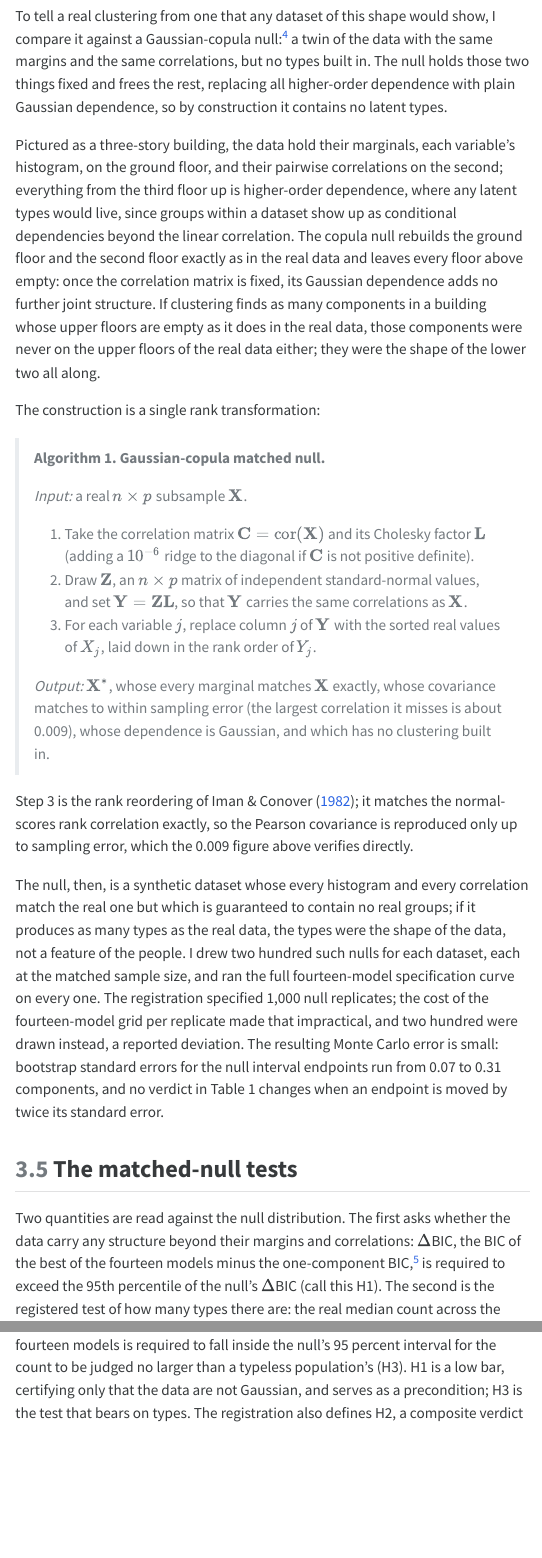
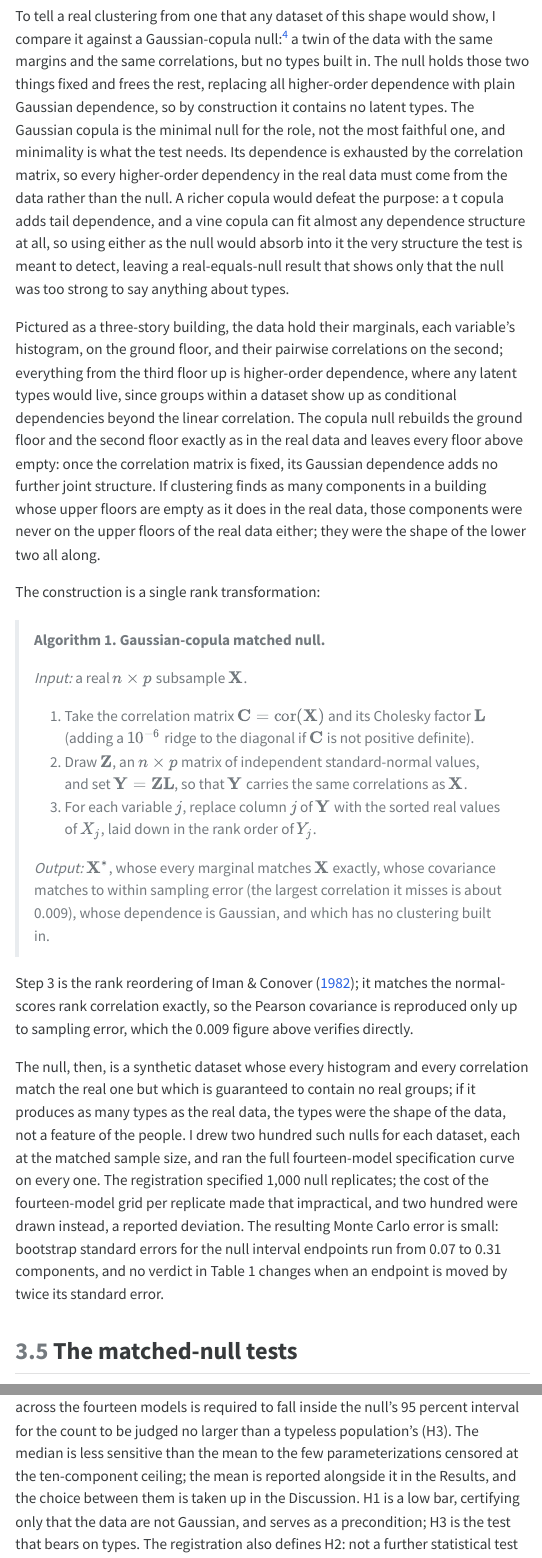
Before and after one commit to haomeng797-ship-it/types-without-taxa, a Quarto document (paper/paper.qmd): the page in a window 1100 px wide, from 5490 px down, and a second part further down, joined at a grey line. The pictures show the output file paper/paper.html that the author committed with the source, opened offline; menus at the side of the page are left out.

Commit message:
strengthen null and median justification

```diff
--- a/paper/paper.qmd
+++ b/paper/paper.qmd
@@ -238,7 +238,14 @@
 To tell a real clustering from one that any dataset of this shape would show, I compare it against a
 Gaussian-copula null:[^copula] a twin of the data with the same margins and the same correlations, but no
 types built in. The null holds those two things fixed and frees the rest, replacing all higher-order
-dependence with plain Gaussian dependence, so by construction it contains no latent types.
+dependence with plain Gaussian dependence, so by construction it contains no latent types. The
+Gaussian copula is the minimal null for the role, not the most faithful one, and minimality is what
+the test needs. Its dependence is exhausted by the correlation matrix, so every higher-order
+dependency in the real data must come from the data rather than the null. A richer copula would defeat
+the purpose: a t copula adds tail dependence, and a vine copula can fit almost any dependence
+structure at all, so using either as the null would absorb into it the very structure the test is
+meant to detect, leaving a real-equals-null result that shows only that the null was too strong to say
+anything about types.
 
 [^copula]: The term *copula* (Latin *copula*, "tie, link," the root of English *couple*) is borrowed in
 statistics from Sklar [-@sklar1959], where it denotes the function that ties a set of one-variable
@@ -288,5 +295,3 @@
 is moved by twice its standard error.
 
 ## The matched-null tests
-Two quantities are read against the null distribution. The first asks whether the data carry any
-structure beyond their margins and correlations: $\Delta$BIC, the BIC of the best of the fourteen models
@@ -293,6 +301,8 @@
 minus the one-component BIC,[^dbic] is required to exceed the 95th percentile of the null's $\Delta$BIC
 (call this H1). The second is the registered test of how many types there are: the real median count
 across the fourteen models is required to fall inside the null's 95 percent interval for the count to be
-judged no larger than a typeless population's (H3). H1 is a low bar, certifying only that the data are
+judged no larger than a typeless population's (H3). The median is less sensitive than the mean to the
+few parameterizations censored at the ten-component ceiling; the mean is reported alongside it in the
+Results, and the choice between them is taken up in the Discussion. H1 is a low bar, certifying only that the data are
 not Gaussian, and serves as a precondition; H3 is the test that bears on types. The registration also
-defines H2, a composite verdict that the structure is continuous, requiring four criteria to hold
+defines H2: not a further statistical test but a composite verdict that the structure is continuous,
```
Also changed, not shown: paper/paper.html, paper/paper.pdf, paper/paper.qmd (9 more changed lines).
